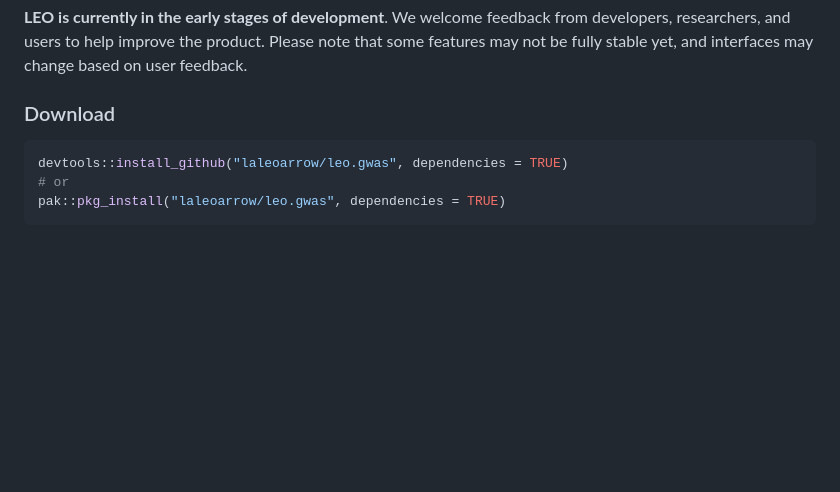
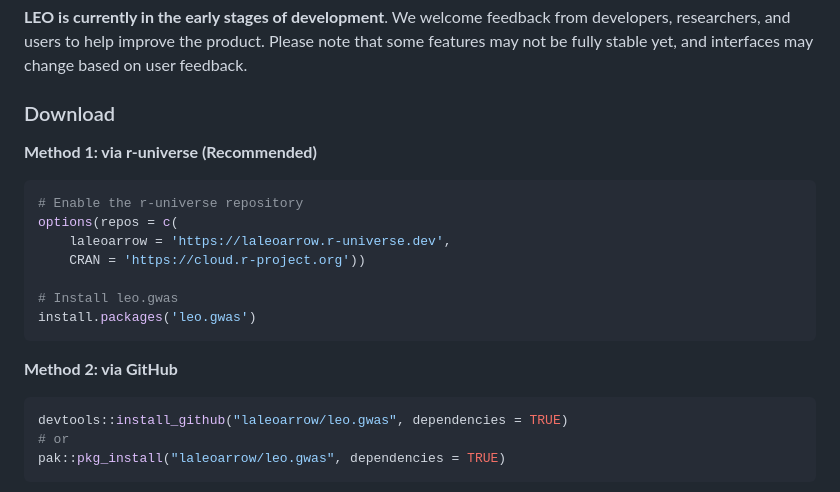
Before and after one commit to laleoarrow/leo.gwas, a Markdown page: README.md, the part around one of its changes. GitHub-like rendering; blank space fills up the shorter version.

Commit message:
docs: add r-universe badge and installation instructions

````diff
--- a/README.md
+++ b/README.md
@@ -25,6 +27,19 @@
 **LEO is currently in the early stages of development**. We welcome feedback from developers, researchers, and users to help improve the product. Please note that some features may not be fully stable yet, and interfaces may change based on user feedback.
 
 ### Download
+
+**Method 1: via r-universe (Recommended)**
+```r
+# Enable the r-universe repository
+options(repos = c(
+    laleoarrow = 'https://laleoarrow.r-universe.dev',
+    CRAN = 'https://cloud.r-project.org'))
+
+# Install leo.gwas
+install.packages('leo.gwas')
+```
+
+**Method 2: via GitHub**
 ```r
 devtools::install_github("laleoarrow/leo.gwas", dependencies = TRUE)
 # or
````
Also changed, not shown: other parts of README.md (+2 -0 lines).
